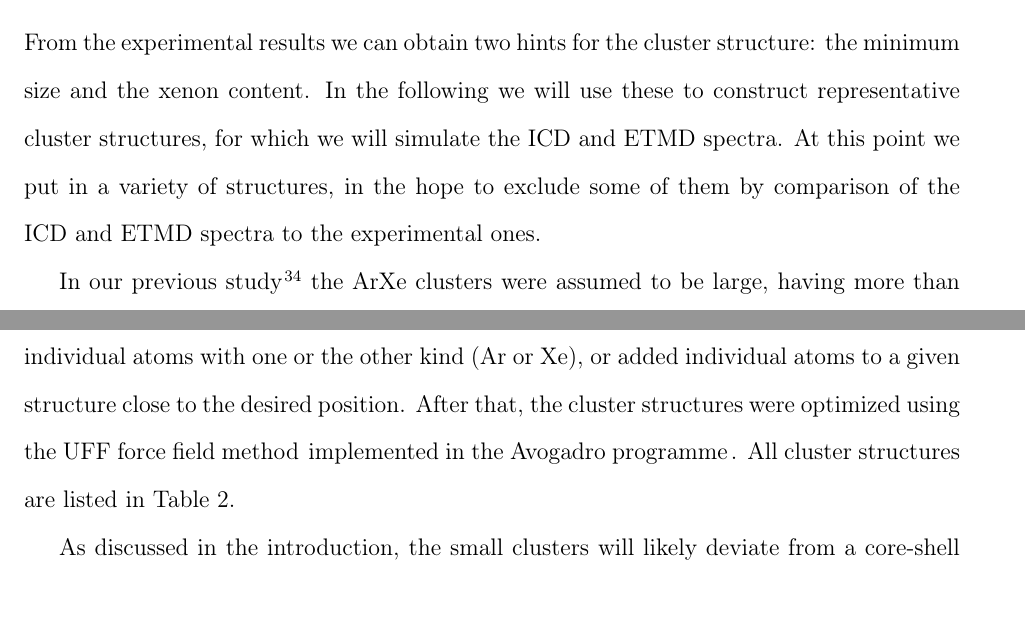
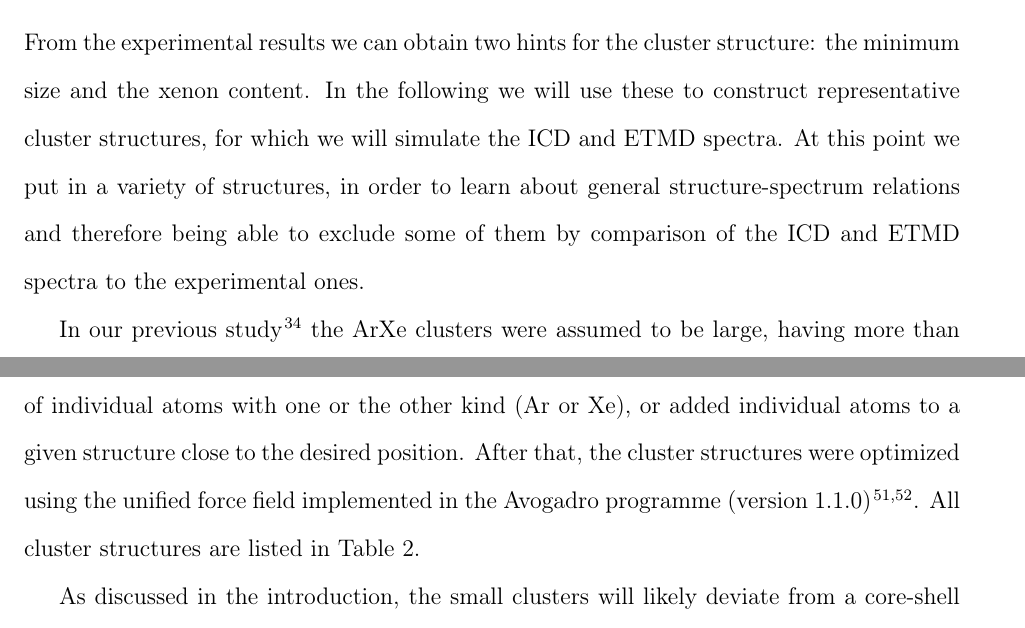
Before and after one commit to ElkeF/arxe_exp, a LaTeX paper (master.tex, which reads structures.tex): two parts of pages 12 and 13 of 42, joined at a grey line, cut so that both start at the same text. Compiled offline with pdfLaTeX.

Commit message:
improve structures section

```diff
--- a/structures.tex
+++ b/structures.tex
@@ -3,8 +3,10 @@
 From the experimental results we can obtain two hints for the cluster
 structure: the minimum size and the xenon content. In the following we will
 use these to construct representative cluster structures, for which we will
-simulate the ICD and ETMD spectra. At this point we put in a variety of structures,
-in the hope to exclude some of them by comparison of
+simulate the ICD and ETMD spectra. At this point we put in a variety of
+structures, in order to learn about general structure-spectrum relations
+and therefore being able to
+exclude some of them by comparison of
 the ICD and ETMD spectra to the experimental ones.
 
 In our previous study\cite{Fasshauer13} the ArXe clusters were assumed
@@ -39,8 +41,9 @@ In a gas expansion a range of clusters sizes with different structures is produc
 However, for small rare gas clusters consisting of less than approximately \unit[1000]{atoms} so-called \emph{islands of stability} were found.\cite{haberland}
 In mass spectra, clusters with mass numbers corresponding to icosahedral shapes had a (slightly) enhanced abundance over other sizes.
 We therefore started from icosahedral structures and produced mixed cluster structures by substitution of individual atoms with one or the other kind (Ar or Xe), or added individual atoms to a given structure close to the desired position.
-After that, the cluster structures were optimized using the UFF force field method \cite{} implemented in the
-Avogadro programme \cite{}.
+After that, the cluster structures were optimized using the unified force
+field implemented in the
+Avogadro programme (version 1.1.0) \cite{Avogadro,Hanwell12}.
 All cluster structures are listed in Table \ref{table:theo_gammas}.
 %
 \begin{figure}[ht]
```
Also changed, not shown: arxe.bib (+20 -0 lines).
